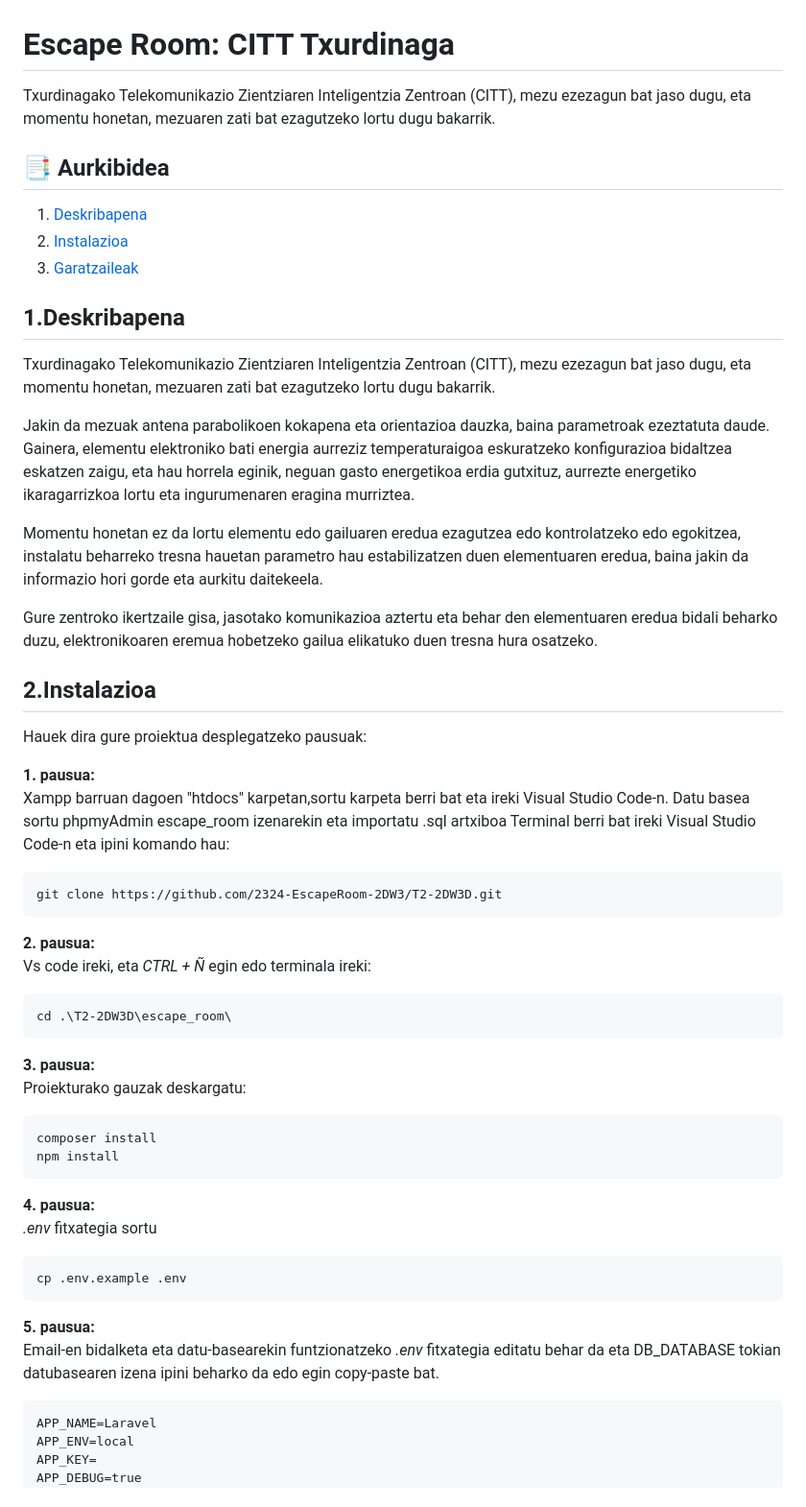
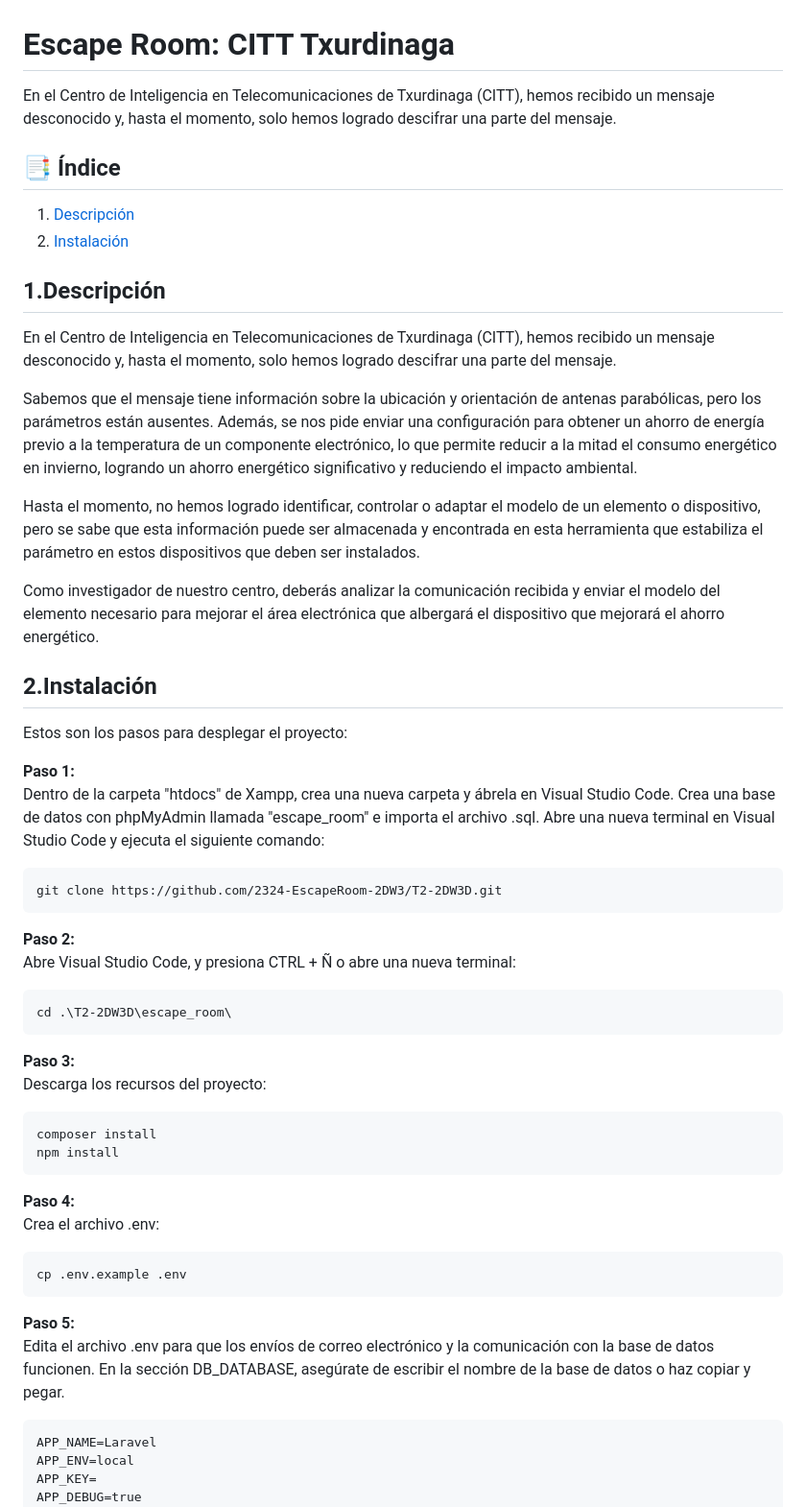
Before and after one commit to Erlantz16/EscapeRoom, a Markdown page: README.md, the part around one of its changes. Shown at 96% size. GitHub-like rendering.

````diff
--- a/README.md
+++ b/README.md
@@ -1,71 +1,72 @@
 # Escape Room: CITT Txurdinaga
 
-Txurdinagako Telekomunikazio Zientziaren Inteligentzia Zentroan (CITT), mezu ezezagun bat jaso dugu, eta
-momentu honetan, mezuaren zati bat ezagutzeko lortu dugu bakarrik.
+En el Centro de Inteligencia en Telecomunicaciones de Txurdinaga (CITT), hemos recibido un mensaje desconocido y,
+hasta el momento, solo hemos logrado descifrar una parte del mensaje.
 
 
-## 📑 Aurkibidea
+## 📑 Índice
 
-1. [Deskribapena](#-1.Deskribapena)
-2. [Instalazioa](#-2.Instalazioa)
-3. [Garatzaileak](#-3.Garatzaileak)
+1. [Descripción](#-1.Descripción)
+2. [Instalación](#-2.Instalación)
+
+## 1.Descripción
+
+En el Centro de Inteligencia en Telecomunicaciones de Txurdinaga (CITT), hemos recibido un mensaje desconocido y,
+hasta el momento, solo hemos logrado descifrar una parte del mensaje.
+
+Sabemos que el mensaje tiene información sobre la ubicación y orientación de antenas parabólicas, pero los parámetros
+están ausentes. Además, se nos pide enviar una configuración para obtener un ahorro de energía previo a la temperatura
+de un componente electrónico, lo que permite reducir a la mitad el consumo energético en invierno, logrando un ahorro
+energético significativo y reduciendo el impacto ambiental.
+
+Hasta el momento, no hemos logrado identificar, controlar o adaptar el modelo de un elemento o dispositivo, pero se sabe
+que esta información puede ser almacenada y encontrada en esta herramienta que estabiliza el parámetro en estos
+dispositivos que deben ser instalados.
+
+Como investigador de nuestro centro, deberás analizar la comunicación recibida y enviar el modelo del elemento necesario
+para mejorar el área electrónica que albergará el dispositivo que mejorará el ahorro energético.
+
+## 2.Instalación
+
+Estos son los pasos para desplegar el proyecto:
 
 
-## 1.Deskribapena
-
-Txurdinagako Telekomunikazio Zientziaren Inteligentzia Zentroan (CITT), mezu ezezagun bat jaso dugu, eta
-momentu honetan, mezuaren zati bat ezagutzeko lortu dugu bakarrik.
-
-Jakin da mezuak antena parabolikoen kokapena eta orientazioa dauzka, baina parametroak ezeztatuta daude.
-Gainera, elementu elektroniko bati energia aurreziz temperaturaigoa eskuratzeko konfigurazioa bidaltzea
-eskatzen zaigu, eta hau horrela eginik, neguan gasto energetikoa erdia gutxituz, aurrezte energetiko
-ikaragarrizkoa lortu eta ingurumenaren eragina murriztea.
-
-Momentu honetan ez da lortu elementu edo gailuaren eredua ezagutzea edo kontrolatzeko edo egokitzea,
-instalatu beharreko tresna hauetan parametro hau estabilizatzen duen elementuaren eredua, baina jakin da
-informazio hori gorde eta aurkitu daitekeela.
-
-Gure zentroko ikertzaile gisa, jasotako komunikazioa aztertu eta behar den elementuaren
-eredua bidali beharko duzu, elektronikoaren eremua hobetzeko gailua elikatuko duen tresna hura osatzeko.
-
-## 2.Instalazioa
-
-Hauek dira gure proiektua desplegatzeko pausuak:
-
-**1. pausua:** <br>
-Xampp barruan dagoen "htdocs" karpetan,sortu karpeta berri bat eta ireki Visual Studio Code-n.
-Datu basea sortu phpmyAdmin escape_room izenarekin eta importatu .sql artxiboa
-Terminal berri bat ireki  Visual Studio Code-n eta ipini komando hau:
+**Paso 1:** <br>
+Dentro de la carpeta "htdocs" de Xampp, crea una nueva carpeta y ábrela en Visual Studio Code.
+Crea una base de datos con phpMyAdmin llamada "escape_room" e importa el archivo .sql.
+Abre una nueva terminal en Visual Studio Code y ejecuta el siguiente comando:
 
 ```
 git clone https://github.com/2324-EscapeRoom-2DW3/T2-2DW3D.git
 ```
 
-**2. pausua:** <br>
-Vs code ireki, eta _CTRL + Ñ_ egin edo terminala ireki:
+**Paso 2:** <br>
+Abre Visual Studio Code, y presiona CTRL + Ñ o abre una nueva terminal:
+
 
 ```
 cd .\T2-2DW3D\escape_room\
 ```
 
-**3. pausua:** <br>
-Proiekturako gauzak deskargatu:
+**Paso 3:** <br>
+Descarga los recursos del proyecto:
+
 
 ```
 composer install
 npm install
 ```
 
-**4. pausua:** <br>
-_.env_ fitxategia sortu
+**Paso 4:** <br>
+Crea el archivo .env:
+
 
 ```
 cp .env.example .env
 ```
 
-**5. pausua:** <br>
-Email-en bidalketa eta datu-basearekin funtzionatzeko _.env_ fitxategia editatu behar da eta DB_DATABASE tokian datubasearen izena ipini beharko da edo egin copy-paste bat.
-
+**Paso 5:** <br>
+Edita el archivo .env para que los envíos de correo electrónico y la comunicación con la base de datos funcionen. En la sección DB_DATABASE, asegúrate de escribir el nombre de la base de datos o haz copiar y pegar.
 ```
 APP_NAME=Laravel
 APP_ENV=local
````
Also changed, not shown: other parts of README.md (+7 -10 lines).
